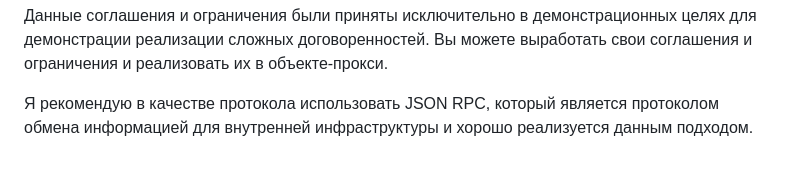
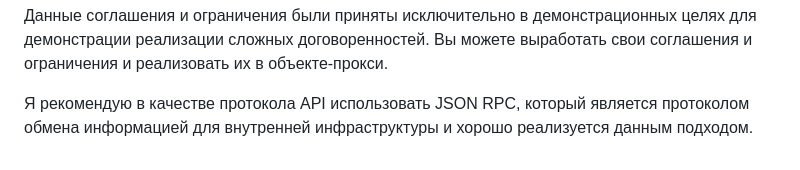
Before and after one commit to budarin/proxy-api-demo, a Markdown page: README.md, the part around the change. GitHub-like rendering.

```diff
--- a/README.md
+++ b/README.md
@@ -78,4 +78,4 @@ api.deleteUser({ id: 1 });
 Данные соглашения и ограничения были приняты исключительно в демонстрационных целях для демонстрации реализации сложных договоренностей.
 Вы можете выработать свои соглашения и ограничения и реализовать их в объекте-прокси.
 
-Я рекомендую в качестве протокола использовать JSON RPC, который является протоколом обмена информацией для внутренней инфраструктуры и хорошо реализуется данным подходом.
+Я рекомендую в качестве протокола API использовать JSON RPC, который является протоколом обмена информацией для внутренней инфраструктуры и хорошо реализуется данным подходом.
```
